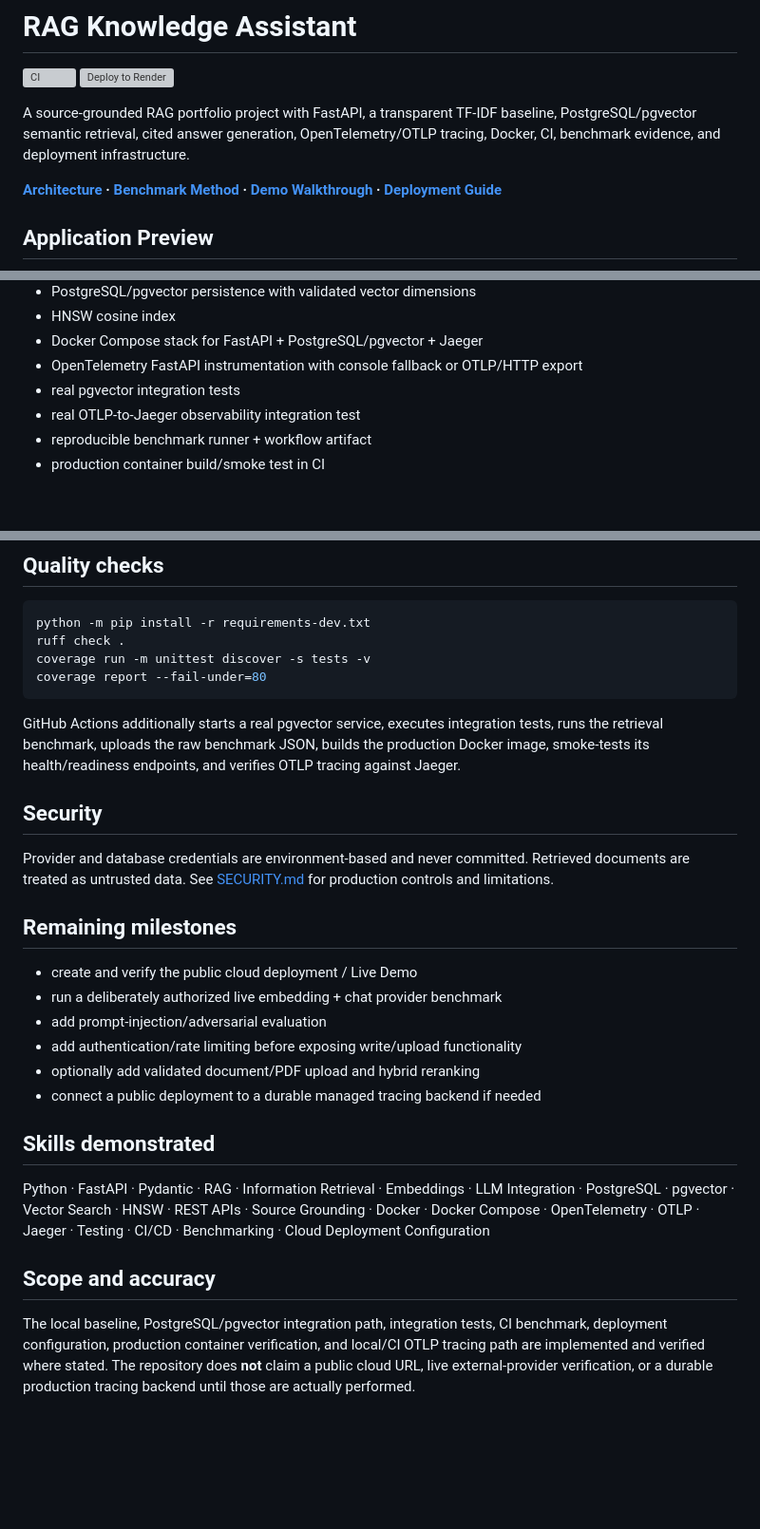
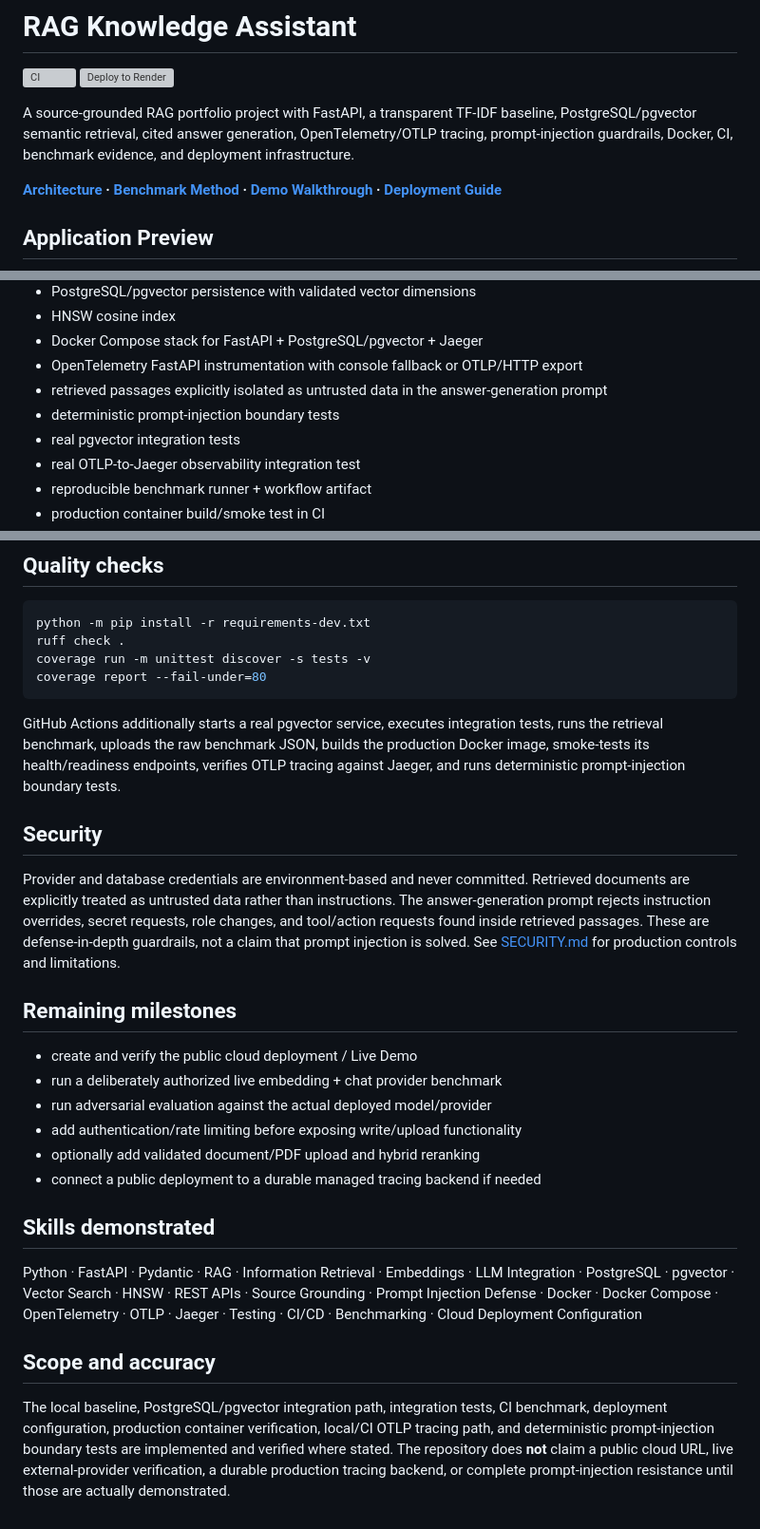
Before and after one commit to mirrazaabbas/rag-knowledge-assistant, a Markdown page: README.md, 3 parts joined by grey strips. Shown at 95% size. GitHub-like rendering; blank space fills up the shorter version; grey boxes are pictures that could not be loaded.

Commit message:
Document prompt-injection guardrails

````diff
--- a/README.md
+++ b/README.md
@@ -3,7 +3,7 @@
 [![CI](https://github.com/mirrazaabbas/rag-knowledge-assistant/actions/workflows/ci.yml/badge.svg)](https://github.com/mirrazaabbas/rag-knowledge-assistant/actions/workflows/ci.yml)
 [![Deploy to Render](https://render.com/images/deploy-to-render-button.svg)](https://render.com/deploy?repo=https://github.com/mirrazaabbas/rag-knowledge-assistant)
 
-A source-grounded RAG portfolio project with FastAPI, a transparent TF-IDF baseline, PostgreSQL/pgvector semantic retrieval, cited answer generation, OpenTelemetry/OTLP tracing, Docker, CI, benchmark evidence, and deployment infrastructure.
+A source-grounded RAG portfolio project with FastAPI, a transparent TF-IDF baseline, PostgreSQL/pgvector semantic retrieval, cited answer generation, OpenTelemetry/OTLP tracing, prompt-injection guardrails, Docker, CI, benchmark evidence, and deployment infrastructure.
 
 **[Architecture](docs/images/rag-architecture.svg) · [Benchmark Method](docs/BENCHMARKING.md) · [Demo Walkthrough](docs/PORTFOLIO_DEMO.md) · [Deployment Guide](docs/DEPLOYMENT.md)**
 
@@ -58,6 +59,8 @@ See [ARCHITECTURE.md](ARCHITECTURE.md) for the detailed design.
 - HNSW cosine index
 - Docker Compose stack for FastAPI + PostgreSQL/pgvector + Jaeger
 - OpenTelemetry FastAPI instrumentation with console fallback or OTLP/HTTP export
+- retrieved passages explicitly isolated as untrusted data in the answer-generation prompt
+- deterministic prompt-injection boundary tests
 - real pgvector integration tests
 - real OTLP-to-Jaeger observability integration test
 - reproducible benchmark runner + workflow artifact
@@ -126,25 +129,25 @@ coverage run -m unittest discover -s tests -v
 coverage report --fail-under=80
 ```
 
-GitHub Actions additionally starts a real pgvector service, executes integration tests, runs the retrieval benchmark, uploads the raw benchmark JSON, builds the production Docker image, smoke-tests its health/readiness endpoints, and verifies OTLP tracing against Jaeger.
+GitHub Actions additionally starts a real pgvector service, executes integration tests, runs the retrieval benchmark, uploads the raw benchmark JSON, builds the production Docker image, smoke-tests its health/readiness endpoints, verifies OTLP tracing against Jaeger, and runs deterministic prompt-injection boundary tests.
 
 ## Security
 
-Provider and database credentials are environment-based and never committed. Retrieved documents are treated as untrusted data. See [SECURITY.md](SECURITY.md) for production controls and limitations.
+Provider and database credentials are environment-based and never committed. Retrieved documents are explicitly treated as untrusted data rather than instructions. The answer-generation prompt rejects instruction overrides, secret requests, role changes, and tool/action requests found inside retrieved passages. These are defense-in-depth guardrails, not a claim that prompt injection is solved. See [SECURITY.md](SECURITY.md) for production controls and limitations.
 
 ## Remaining milestones
 
 - create and verify the public cloud deployment / Live Demo
 - run a deliberately authorized live embedding + chat provider benchmark
-- add prompt-injection/adversarial evaluation
+- run adversarial evaluation against the actual deployed model/provider
 - add authentication/rate limiting before exposing write/upload functionality
 - optionally add validated document/PDF upload and hybrid reranking
 - connect a public deployment to a durable managed tracing backend if needed
 
 ## Skills demonstrated
 
-Python · FastAPI · Pydantic · RAG · Information Retrieval · Embeddings · LLM Integration · PostgreSQL · pgvector · Vector Search · HNSW · REST APIs · Source Grounding · Docker · Docker Compose · OpenTelemetry · OTLP · Jaeger · Testing · CI/CD · Benchmarking · Cloud Deployment Configuration
+Python · FastAPI · Pydantic · RAG · Information Retrieval · Embeddings · LLM Integration · PostgreSQL · pgvector · Vector Search · HNSW · REST APIs · Source Grounding · Prompt Injection Defense · Docker · Docker Compose · OpenTelemetry · OTLP · Jaeger · Testing · CI/CD · Benchmarking · Cloud Deployment Configuration
 
 ## Scope and accuracy
 
-The local baseline, PostgreSQL/pgvector integration path, integration tests, CI benchmark, deployment configuration, production container verification, and local/CI OTLP tracing path are implemented and verified where stated. The repository does **not** claim a public cloud URL, live external-provider verification, or a durable production tracing backend until those are actually performed.
+The local baseline, PostgreSQL/pgvector integration path, integration tests, CI benchmark, deployment configuration, production container verification, local/CI OTLP tracing path, and deterministic prompt-injection boundary tests are implemented and verified where stated. The repository does **not** claim a public cloud URL, live external-provider verification, a durable production tracing backend, or complete prompt-injection resistance until those are actually demonstrated.
````
Also changed, not shown: other parts of README.md (+1 -0 lines).
